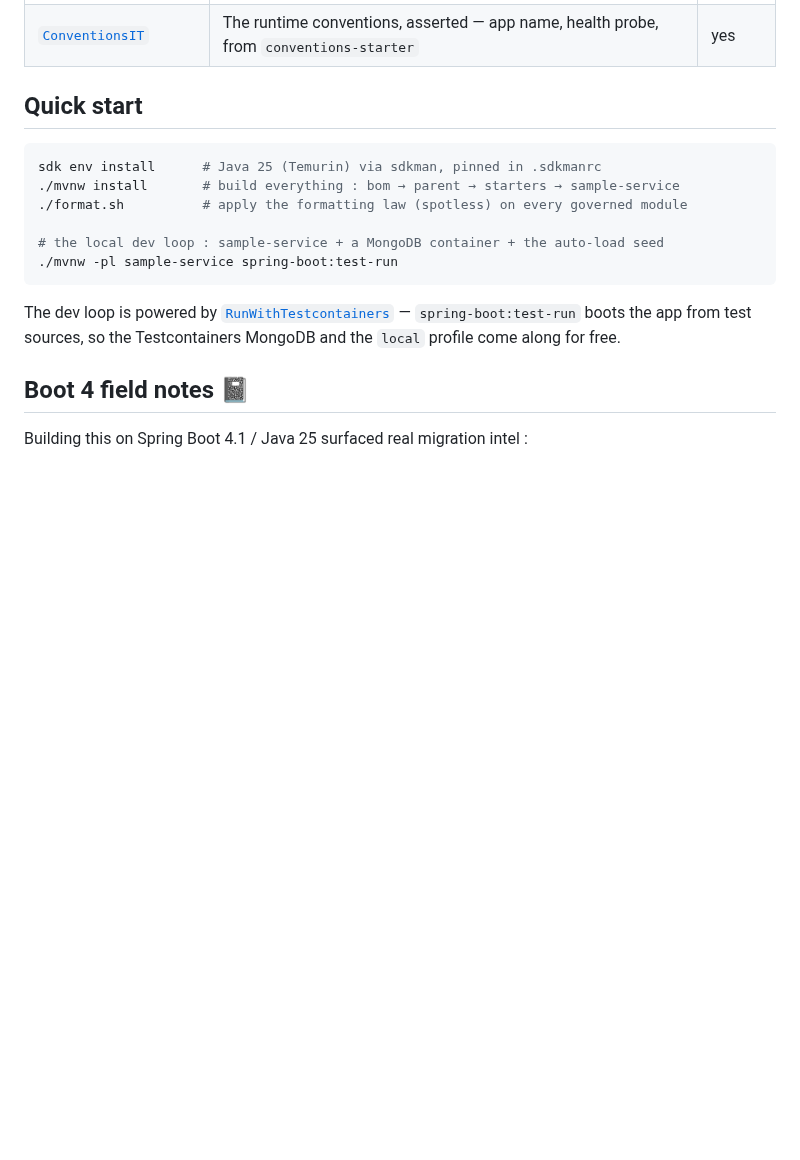
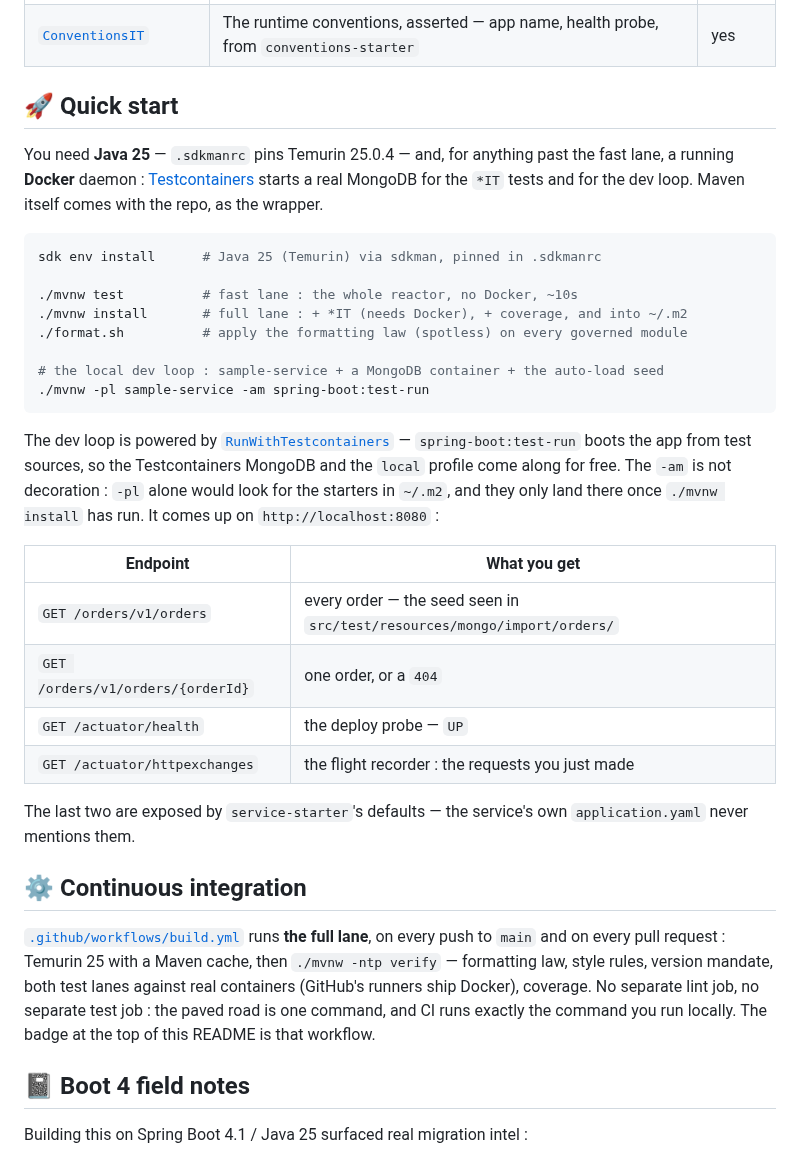
Before and after one commit to vspiewak/spring-paved-road, a Markdown page: README.md, the part around one of its changes. GitHub-like rendering; blank space fills up the shorter version.

````diff
--- a/README.md
+++ b/README.md
@@ -252,23 +310,49 @@ one endpoint :
 | [`ConventionsTest`](./sample-service/src/test/java/com/vspiewak/sample/conventions/ConventionsTest.java) | The architecture itself, asserted — ArchUnit rules from `conventions-starter` | no |
 | [`ConventionsIT`](./sample-service/src/test/java/com/vspiewak/sample/conventions/ConventionsIT.java) | The runtime conventions, asserted — app name, health probe, from `conventions-starter` | yes |
 
-## Quick start
+## 🚀 Quick start
+
+You need **Java 25** — `.sdkmanrc` pins Temurin 25.0.4 — and, for anything past the fast lane, a
+running **Docker** daemon : [Testcontainers](https://testcontainers.com) starts a real MongoDB for
+the `*IT` tests and for the dev loop. Maven itself comes with the repo, as the wrapper.
 
 ```bash
 sdk env install      # Java 25 (Temurin) via sdkman, pinned in .sdkmanrc
-./mvnw install       # build everything : bom → parent → starters → sample-service
+
+./mvnw test          # fast lane : the whole reactor, no Docker, ~10s
+./mvnw install       # full lane : + *IT (needs Docker), + coverage, and into ~/.m2
 ./format.sh          # apply the formatting law (spotless) on every governed module
 
 # the local dev loop : sample-service + a MongoDB container + the auto-load seed
-./mvnw -pl sample-service spring-boot:test-run
+./mvnw -pl sample-service -am spring-boot:test-run
 ```
 
 The dev loop is powered by
 [`RunWithTestcontainers`](./sample-service/src/test/java/com/vspiewak/sample/RunWithTestcontainers.java) —
 `spring-boot:test-run` boots the app from test sources, so the Testcontainers MongoDB and the
-`local` profile come along for free.
+`local` profile come along for free. The `-am` is not decoration : `-pl` alone would look for the
+starters in `~/.m2`, and they only land there once `./mvnw install` has run. It comes up on `http://localhost:8080` :
 
-## Boot 4 field notes 📓
+| Endpoint | What you get |
+|---|---|
+| `GET /orders/v1/orders` | every order — the seed seen in `src/test/resources/mongo/import/orders/` |
+| `GET /orders/v1/orders/{orderId}` | one order, or a `404` |
+| `GET /actuator/health` | the deploy probe — `UP` |
+| `GET /actuator/httpexchanges` | the flight recorder : the requests you just made |
+
+The last two are exposed by `service-starter`'s defaults — the service's own `application.yaml`
+never mentions them.
+
+## ⚙️ Continuous integration
+
+[`.github/workflows/build.yml`](./.github/workflows/build.yml) runs **the full lane**, on every push
+to `main` and on every pull request : Temurin 25 with a Maven cache, then `./mvnw -ntp verify` —
+formatting law, style rules, version mandate, both test lanes against real containers (GitHub's
+runners ship Docker), coverage. No separate lint job, no separate test job : the paved road is one
+command, and CI runs exactly the command you run locally. The badge at the top of this README is
+that workflow.
+
+## 📓 Boot 4 field notes
 
 Building this on Spring Boot 4.1 / Java 25 surfaced real migration intel :
 
````
Also changed, not shown: other parts of README.md (+82 -24 lines), docs/images/coverage-report.png (added), docs/images/cucumber-report.png (added), docs/images/fast-lane.png (added), docs/images/formatting-law.png (added), docs/images/version-mandate.png (added).
